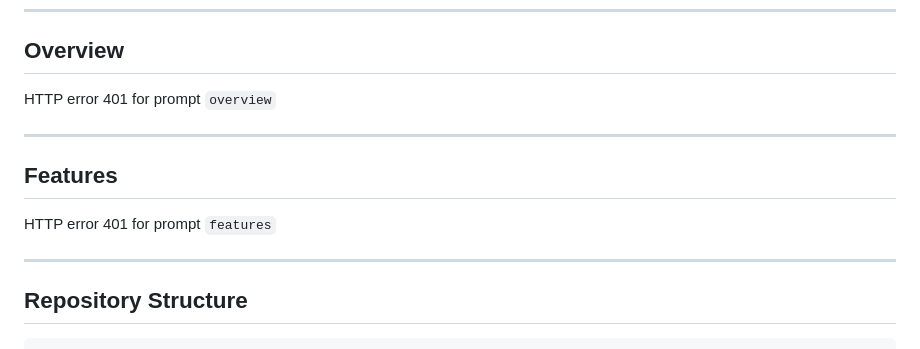
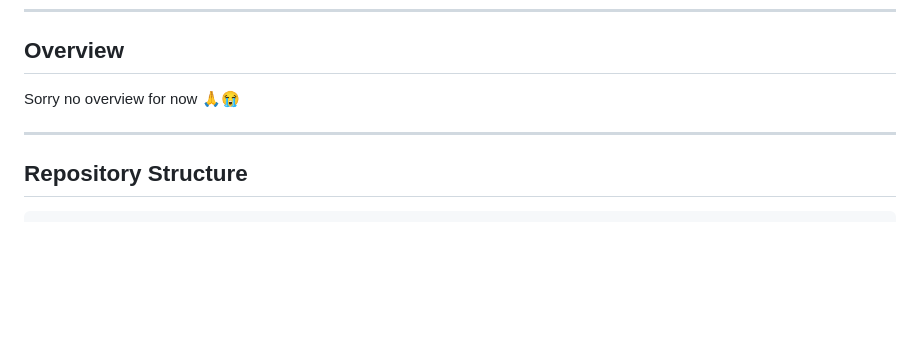
Before and after one commit to jaguardeva/pemweb, a Markdown page: README.md, the part around the change. GitHub-like rendering; blank space fills up the shorter version.

```diff
--- a/README.md
+++ b/README.md
@@ -42,15 +42,10 @@
 
 ##  Overview
 
-HTTP error 401 for prompt `overview`
+Sorry no overview for now 🙏😭
 
 ---
 
-##  Features
-
-HTTP error 401 for prompt `features`
-
----
 
 ##  Repository Structure
 
```
